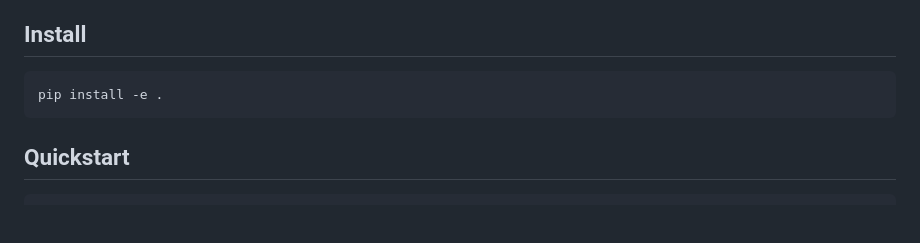
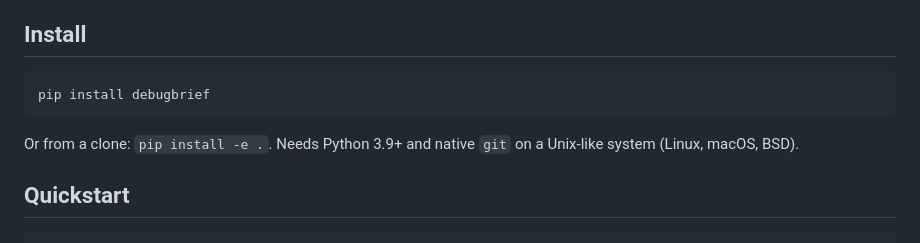
Before and after one commit to hari-kancharla/Debug-Brief, a Markdown page: README.md, the part around one of its changes. Drawn GitHub-style; blank space fills up the shorter version.

Commit message:
Point the README at the PyPI install
Lead with pip install debugbrief now that the package is published, keep
the from-clone form as the alternative, state the Python and platform
requirements in one line, and add the PyPI version badge next to CI.

````diff
--- a/README.md
+++ b/README.md
@@ -18,8 +18,11 @@ See a real generated report: [examples/sample-pr.md](examples/sample-pr.md).
 ## Install
 
 ```bash
-pip install -e .
+pip install debugbrief
 ```
+
+Or from a clone: `pip install -e .`. Needs Python 3.9+ and native `git` on a
+Unix-like system (Linux, macOS, BSD).
 
 ## Quickstart
 
````
Also changed, not shown: other parts of README.md (+1 -1 lines).
